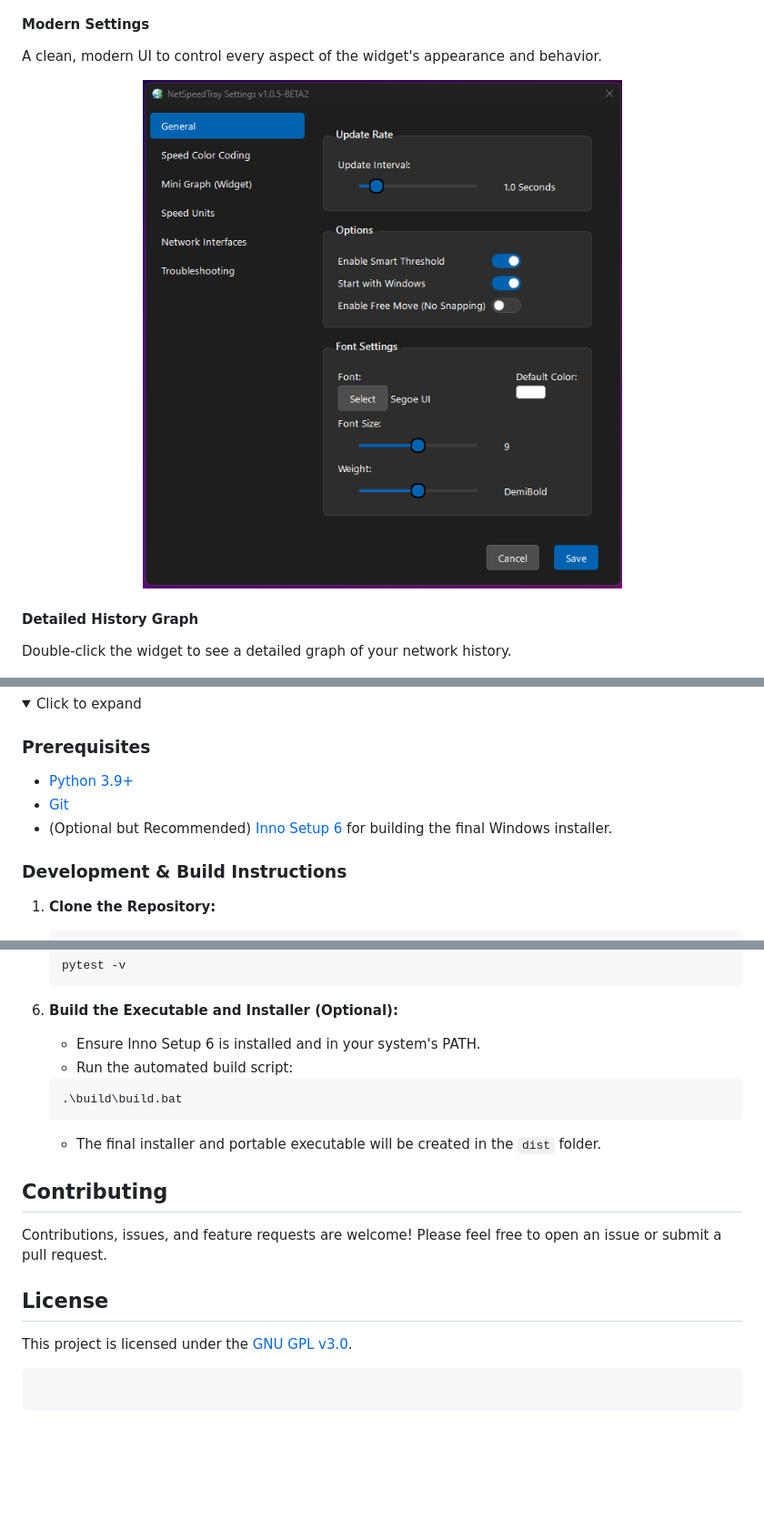
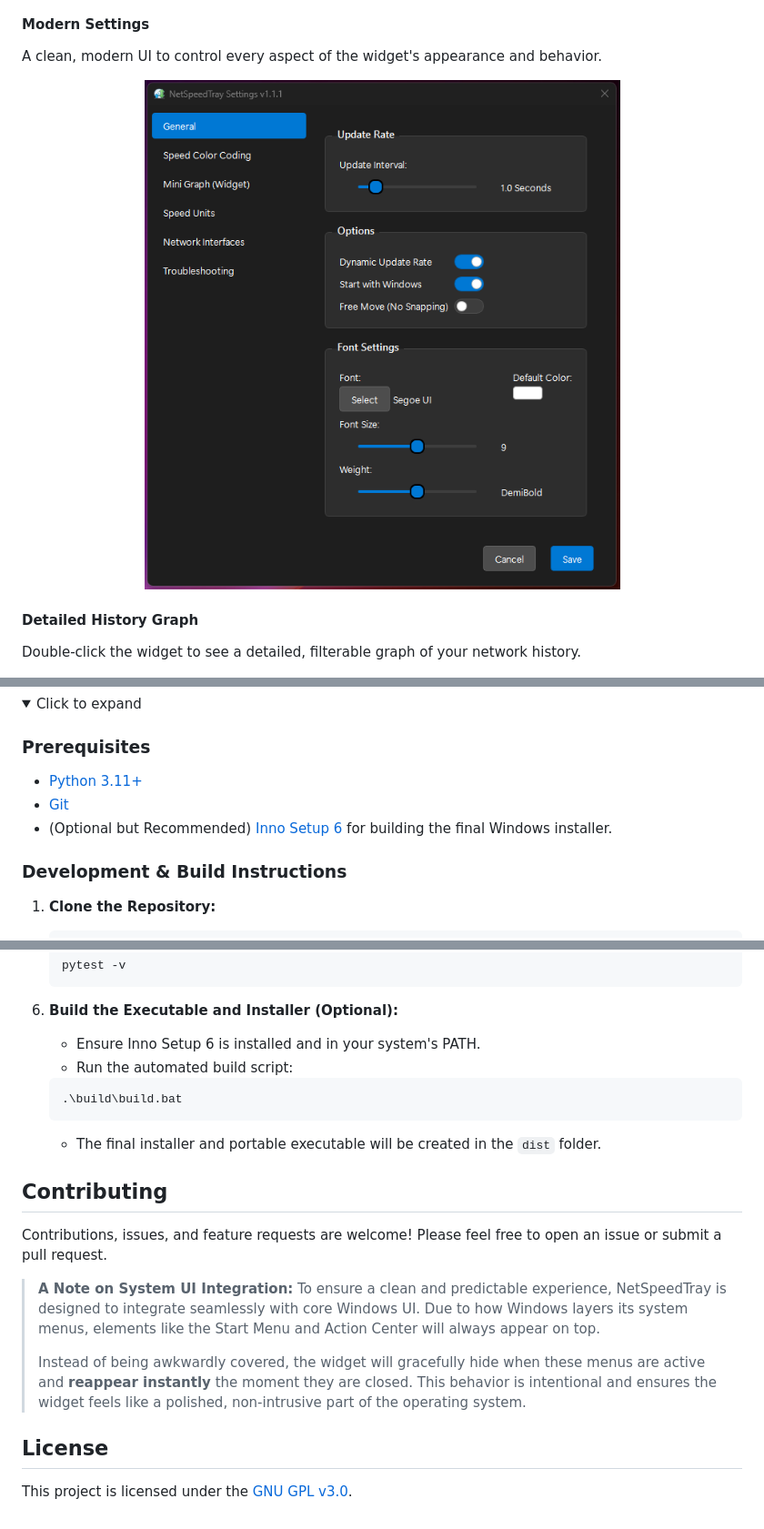
Before and after one commit to erez-c137/NetSpeedTray, a Markdown page: README.md, 3 parts joined by grey strips. Shown at 91% size. GitHub-like rendering; pictures changed too: screenshots/settings_1.1.1.png (added); folded sections open; blank space fills up the shorter version.

````diff
--- a/README.md
+++ b/README.md
@@ -65,12 +77,12 @@ The core of NetSpeedTray. It sits on your taskbar, showing your live network spe
 A clean, modern UI to control every aspect of the widget's appearance and behavior.
 
 <div align="center">
-  <img src="screenshots/settings_1.0.5b2.png" alt="Settings Dialog" width="600"/><br/>
+  <img src="screenshots/settings_1.1.1.png" alt="Settings Dialog" width="600"/><br/>
 </div>
 
 #### Detailed History Graph
 
-Double-click the widget to see a detailed graph of your network history.
+Double-click the widget to see a detailed, filterable graph of your network history.
 
 <div align="center">
   <img src="screenshots/main_graph_1.1.0.png" alt="Graph View" width="600"/><br/>
@@ -109,9 +121,9 @@ Sharing and Starring the repo is also a huge and deeply appreciated way to show
 
 ### Prerequisites
 
-- [Python 3.9+](https://www.python.org/downloads/)
-- [Git](https://git-scm.com/downloads/)
-- (Optional but Recommended) [Inno Setup 6](https://jrsoftware.org/isinfo.php) for building the final Windows installer.
+-   [Python 3.11+](https://www.python.org/downloads/)
+-   [Git](https://git-scm.com/downloads/)
+-   (Optional but Recommended) [Inno Setup 6](https://jrsoftware.org/isinfo.php) for building the final Windows installer.
 
 ### Development & Build Instructions
 
@@ -156,12 +168,12 @@ Sharing and Starring the repo is also a huge and deeply appreciated way to show
     ```
 
 6.  **Build the Executable and Installer (Optional):**
-    - Ensure Inno Setup 6 is installed and in your system's PATH.
-    - Run the automated build script:
+    -   Ensure Inno Setup 6 is installed and in your system's PATH.
+    -   Run the automated build script:
     ```bash
     .\build\build.bat
     ```
-    - The final installer and portable executable will be created in the `dist` folder.
+    -   The final installer and portable executable will be created in the `dist` folder.
 
 </details>
 
@@ -169,10 +181,10 @@ Sharing and Starring the repo is also a huge and deeply appreciated way to show
 
 Contributions, issues, and feature requests are welcome! Please feel free to open an issue or submit a pull request.
 
+> **A Note on System UI Integration:** To ensure a clean and predictable experience, NetSpeedTray is designed to integrate seamlessly with core Windows UI. Due to how Windows layers its system menus, elements like the Start Menu and Action Center will always appear on top.
+>
+> Instead of being awkwardly covered, the widget will gracefully hide when these menus are active and **reappear instantly** the moment they are closed. This behavior is intentional and ensures the widget feels like a polished, non-intrusive part of the operating system.
+
 ## License
 
 This project is licensed under the [GNU GPL v3.0](LICENSE).
-
-```
-
-```
````
Also changed, not shown: other parts of README.md (+34 -22 lines), changelog.md (+31 -0 lines), 3 other files.
